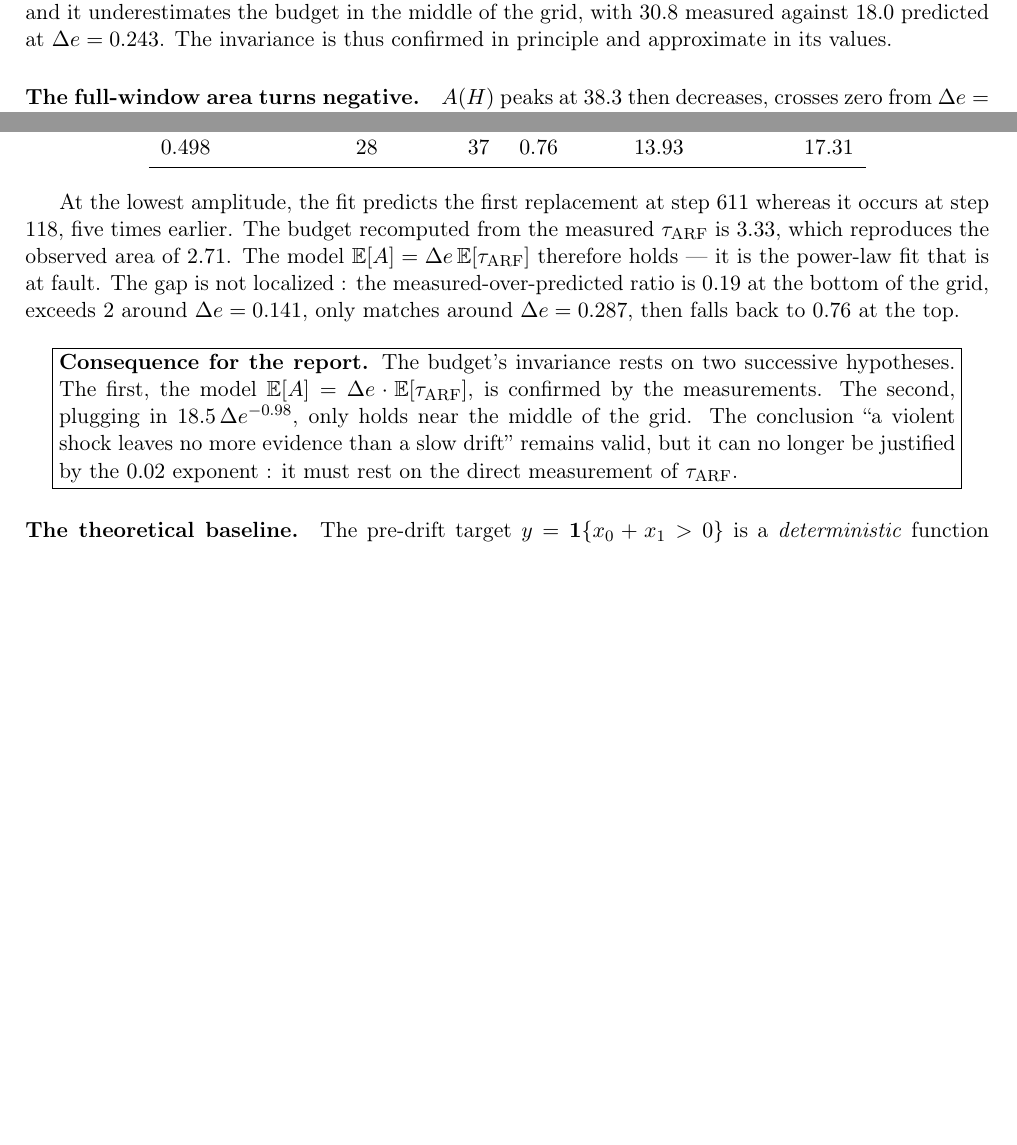
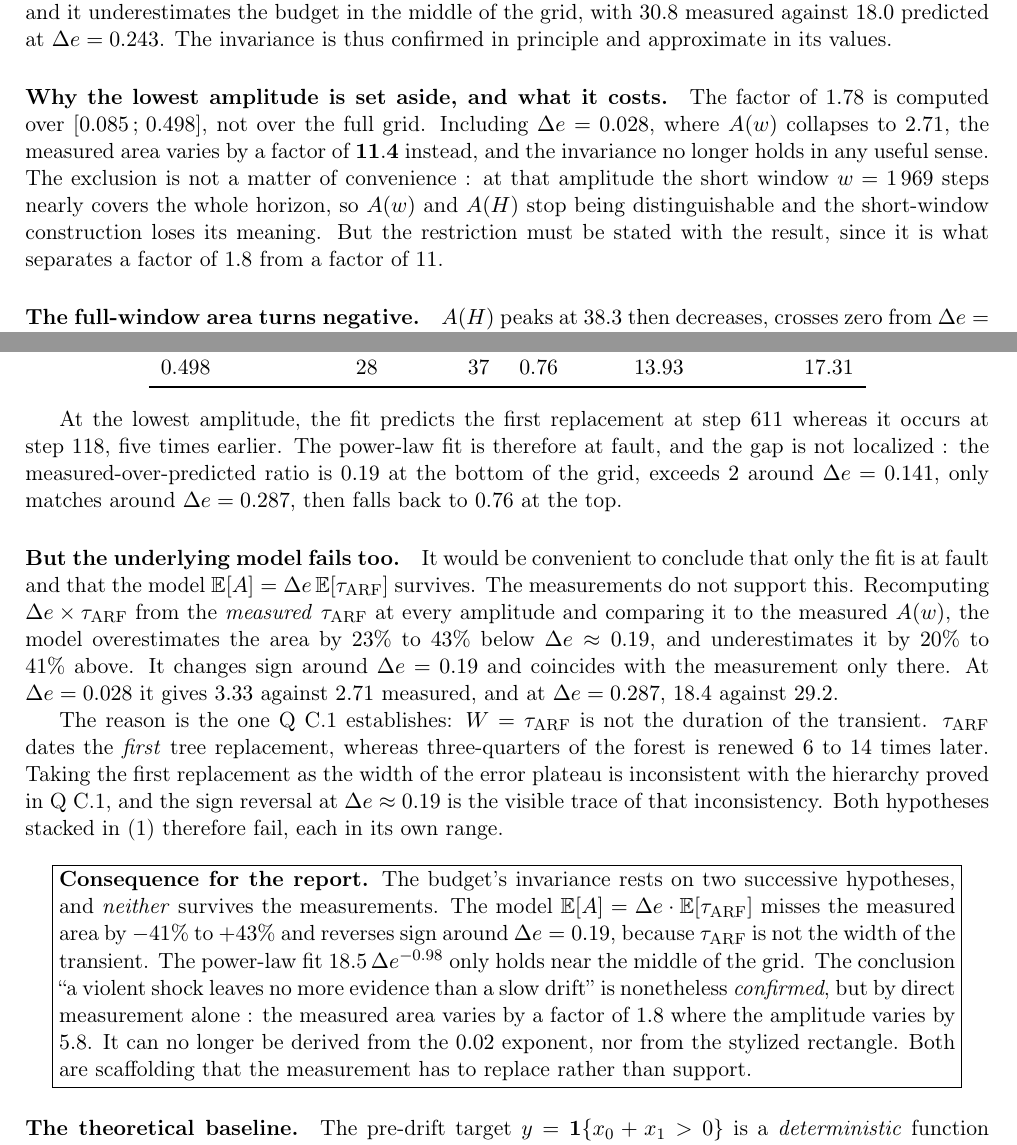
Before and after one commit to Boyeau/FMR-39, a LaTeX document (04_experimentations/redaction_QC3_invariance.tex): two parts of pages 2 and 3 of 3 before the commit and two parts of pages 2 and 3 of 4 after it, joined at a grey line, cut so that both start at the same text, the shorter picture padded with empty space. Compiled offline with pdfLaTeX.

Commit message:
Corrige trois chiffres faux en Q C.1 et l'affirmation centrale de Q C.3
Verifications faites sur `QCD_indicateurs_full.parquet`, `QCD_tau_err_full.parquet`
et `QCD_budget_preuve_full.parquet`, pas sur les redactions.

Q C.1, trois corrections.

La plage citee pour q=75% allait jusqu'a 1393 pas, valeur prise a `Delta_e = 0,141`
ou 54 % des executions sont censurees : la figure declare elle-meme cette mediane
non interpretable. Le maximum utilisable est 1368, a `Delta_e = 0,194`.

Le rapport a `tau_ARF` etait annonce entre 6 et 15 ; aucune des deux definitions
possibles ne donne 15. Le maximum est 14,3 en rapport des medianes, 13,9 en
mediane des rapports.

Le test de la conjecture donne 4 violations apparentes sans persistance, pas 2 :
`Delta_e` = 0,028, 0,085, 0,141 et 0,194. Deux seulement sont a des amplitudes ou
le test n'a aucune puissance. La phrase « le test perd sa validite precisement
aux 2 amplitudes ou il indiquait une violation » etait donc fausse — et elle
affaiblissait le resultat, puisqu'elle attribuait au manque de puissance ce que
fait en realite la persistance a 20 pas : le franchissement au pas 101 n'est pas
maintenu et glisse a 626 et 322. `sigma` n'est pas constant non plus, il va de
0,0154 a 0,0047 selon l'amplitude.

Q C.3, l'affirmation centrale ne tenait pas.

La section concluait, depuis la seule amplitude `Delta_e = 0,028`, que le modele
`E[A] = Delta_e x E[tau_ARF]` etait confirme et que seul l'ajustement en loi de
puissance fautait. Recalcule sur les 20 amplitudes, ce rectangle se trompe de
-41 % a +43 % et change de signe vers `Delta_e = 0,19` : il ne coincide avec la
mesure qu'a cet endroit, celui-la meme ou l'ecart avait ete evalue.

La raison etait dans Q C.1 : `tau_ARF` date le premier remplacement, alors que
les 3/4 de la foret sont renouveles 6 a 14 fois plus tard. Poser `W = tau_ARF`
comme largeur du plateau contredit la hierarchie demontree deux sections plus
haut. Les deux hypotheses empilees tombent, chacune sur sa plage.

La these d'invariance survit et est maintenue, mais elle repose desormais sur la
mesure directe de l'aire. Le facteur 1,78 porte aussi sa restriction de fenetre :
il vaut sur [0,085 ; 0,498], et 11,4 sur la grille entiere.

Corrige enfin les chemins `ulysse/` des deux fichiers, qui empechaient toute
compilation depuis le renommage du dossier.

Co-Authored-By: Claude Opus 5 (1M context) <noreply@anthropic.com>
Claude-Session: https://claude.ai/code/session_01GJo2mm5mSxFxUhoDq4Rw6g

```diff
--- a/04_experimentations/redaction_QC3_invariance.tex
+++ b/04_experimentations/redaction_QC3_invariance.tex
@@ -114,6 +114,16 @@ factor of $\mathbf{1.78}$~: the compensating effect is indeed present. But the m
 predicts a factor of $1.04$, and it underestimates the budget in the middle of the
 grid, with $30.8$ measured against $18.0$ predicted at $\Delta e = 0.243$. The
 invariance is thus confirmed in principle and approximate in its values.
+
+\paragraph{Why the lowest amplitude is set aside, and what it costs.} The factor of
+$1.78$ is computed over $[0.085\,;\,0.498]$, not over the full grid. Including
+$\Delta e = 0.028$, where $A(w)$ collapses to $2.71$, the measured area varies by a factor
+of $\mathbf{11.4}$ instead, and the invariance no longer holds in any useful sense.
+The exclusion is not a matter of convenience~: at that amplitude the short window
+$w = 1\,969$ steps nearly covers the whole horizon, so $A(w)$ and $A(H)$ stop being
+distinguishable and the short-window construction loses its meaning. But the restriction
+must be stated with the result, since it is what separates a factor of $1.8$ from a factor
+of $11$.
 
 \paragraph{The full-window area turns negative.} $A(H)$ peaks at $38.3$ then
 decreases, crosses zero from $\Delta e = 0.482$ onward and drops to $-20.8$. The
@@ -155,22 +165,42 @@ $0.498$ & $28$ & $37$ & $0.76$ & $13.93$ & $17.31$ \\
 \end{center}
 
 At the lowest amplitude, the fit predicts the first replacement at step $611$ whereas
-it occurs at step $118$, five times earlier. The budget recomputed from the measured
-$\tau_{\mathrm{ARF}}$ is $3.33$, which reproduces the observed area of $2.71$. The
-model $\mathbb{E}[A] = \Delta e\,\mathbb{E}[\tau_{\mathrm{ARF}}]$ therefore holds ---
-it is the power-law fit that is at fault. The gap is not localized~: the
-measured-over-predicted ratio is $0.19$ at the bottom of the grid, exceeds $2$ around
-$\Delta e = 0.141$, only matches around $\Delta e = 0.287$, then falls back to $0.76$
-at the top.
+it occurs at step $118$, five times earlier. The power-law fit is therefore at fault, and
+the gap is not localized~: the measured-over-predicted ratio is $0.19$ at the bottom of the
+grid, exceeds $2$ around $\Delta e = 0.141$, only matches around $\Delta e = 0.287$, then
+falls back to $0.76$ at the top.
+
+\paragraph{But the underlying model fails too.} It would be convenient to conclude that
+only the fit is at fault and that the model
+$\mathbb{E}[A] = \Delta e\,\mathbb{E}[\tau_{\mathrm{ARF}}]$ survives. The measurements do
+not support this. Recomputing $\Delta e \times \tau_{\mathrm{ARF}}$ from the
+\emph{measured} $\tau_{\mathrm{ARF}}$ at every amplitude and comparing it to the measured
+$A(w)$, the model overestimates the area by $23\%$ to $43\%$ below
+$\Delta e \approx 0.19$, and underestimates it by $20\%$ to $41\%$ above. It changes sign
+around $\Delta e = 0.19$ and coincides with the measurement only there. At
+$\Delta e = 0.028$ it gives $3.33$ against $2.71$ measured, and at $\Delta e = 0.287$,
+$18.4$ against $29.2$.
+
+The reason is the one Q~C.1 establishes: $W = \tau_{\mathrm{ARF}}$ is not the duration of
+the transient. $\tau_{\mathrm{ARF}}$ dates the \emph{first} tree replacement, whereas
+three-quarters of the forest is renewed $6$ to $14$ times later. Taking the first
+replacement as the width of the error plateau is inconsistent with the hierarchy proved in
+Q~C.1, and the sign reversal at $\Delta e \approx 0.19$ is the visible trace of that
+inconsistency. Both hypotheses stacked in~\eqref{eq:budget} therefore fail, each in its
+own range.
 
 \begin{center}
 \fbox{\parbox{0.93\textwidth}{\textbf{Consequence for the report.} The budget's
-invariance rests on two successive hypotheses. The first, the model
-$\mathbb{E}[A] = \Delta e \cdot \mathbb{E}[\tau_{\mathrm{ARF}}]$, is confirmed by the
-measurements. The second, plugging in $18.5\,\Delta e^{-0.98}$, only holds near the
-middle of the grid. The conclusion ``a violent shock leaves no more evidence than a
-slow drift'' remains valid, but it can no longer be justified by the $0.02$ exponent~:
-it must rest on the direct measurement of $\tau_{\mathrm{ARF}}$.}}
+invariance rests on two successive hypotheses, and \emph{neither} survives the
+measurements. The model $\mathbb{E}[A] = \Delta e \cdot \mathbb{E}[\tau_{\mathrm{ARF}}]$
+misses the measured area by $-41\%$ to $+43\%$ and reverses sign around
+$\Delta e = 0.19$, because $\tau_{\mathrm{ARF}}$ is not the width of the transient. The
+power-law fit $18.5\,\Delta e^{-0.98}$ only holds near the middle of the grid. The
+conclusion ``a violent shock leaves no more evidence than a slow drift'' is nonetheless
+\emph{confirmed}, but by direct measurement alone~: the measured area varies by a factor
+of $1.8$ where the amplitude varies by $5.8$. It can no longer be derived from the $0.02$
+exponent, nor from the stylized rectangle. Both are scaffolding that the measurement has
+to replace rather than support.}}
 \end{center}
 
 \paragraph{The theoretical baseline.} The pre-drift target
```
Also changed, not shown: 04_experimentations/redaction_QC1_hierarchie.tex (+36 -17 lines), 04_experimentations/redaction_QC3_invariance.tex (19 more changed lines).
